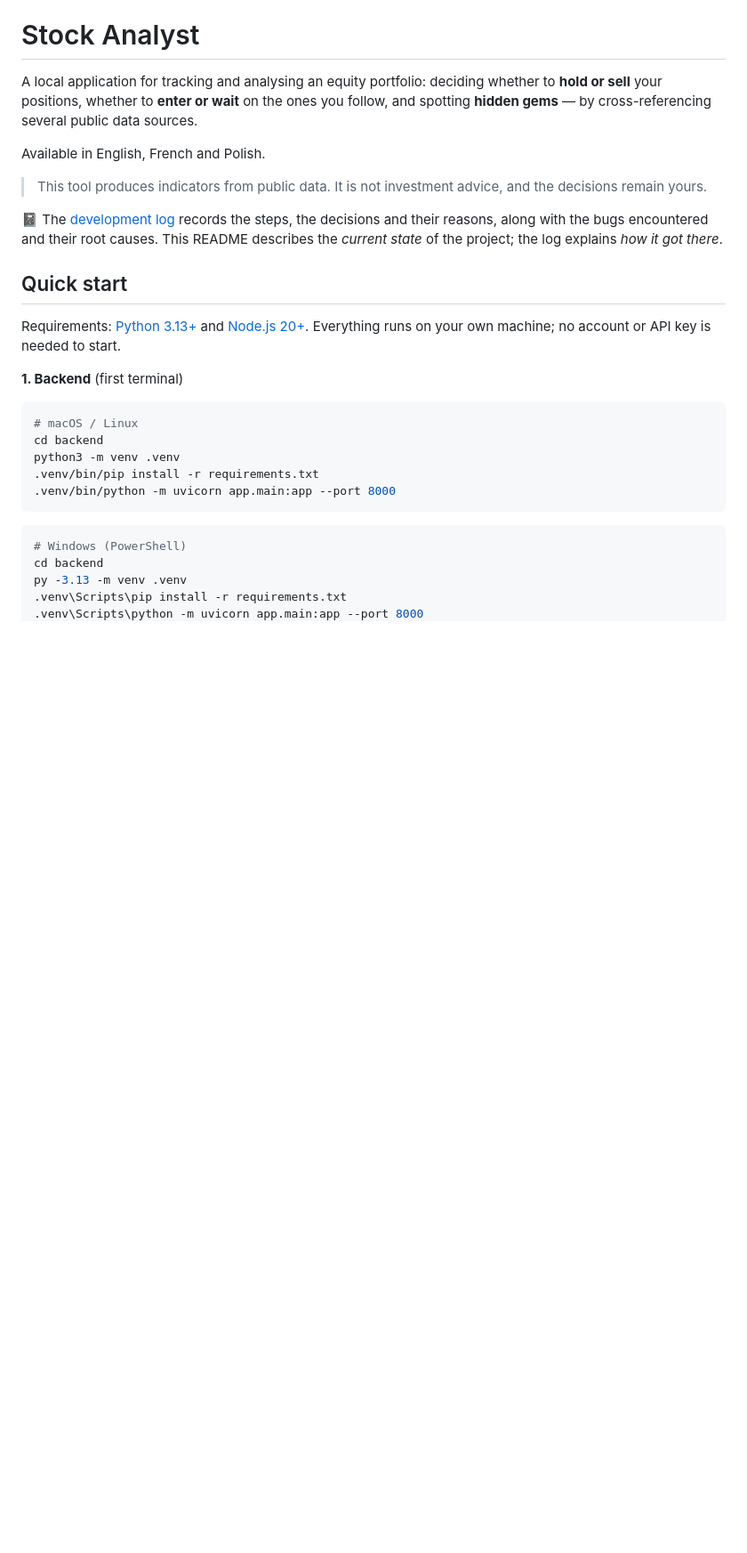
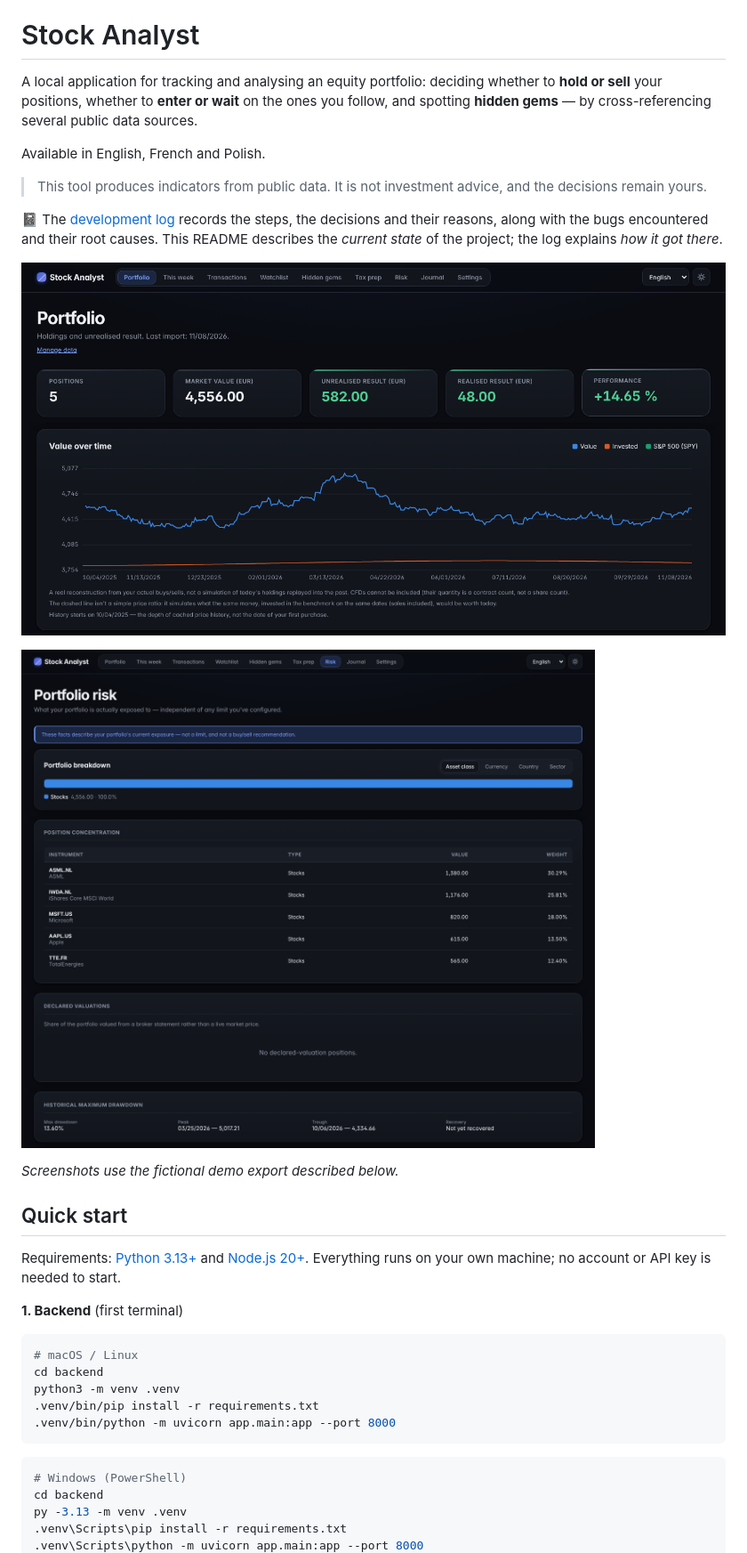
Before and after one commit to Jacob-dot-bit/Stock-Analyst, a Markdown page: README.md, the part around the change. Shown at 89% size. GitHub-like rendering; pictures changed too: docs/screenshots/portfolio.png (added), docs/screenshots/risk.png (added); blank space fills up the shorter version.

Commit message:
docs(readme): screenshots of the portfolio and risk pages on demo data

```diff
--- a/README.md
+++ b/README.md
@@ -12,6 +12,12 @@ Available in English, French and Polish.
 📓 The [development log](DEVLOG.md) records the steps, the decisions and their reasons,
 along with the bugs encountered and their root causes. This README describes the *current
 state* of the project; the log explains *how it got there*.
+
+![Portfolio page with the demo data: totals and value over time](docs/screenshots/portfolio.png)
+
+![Risk page with the demo data: concentration and maximum drawdown](docs/screenshots/risk.png)
+
+*Screenshots use the fictional demo export described below.*
 
 ## Quick start
 
```
